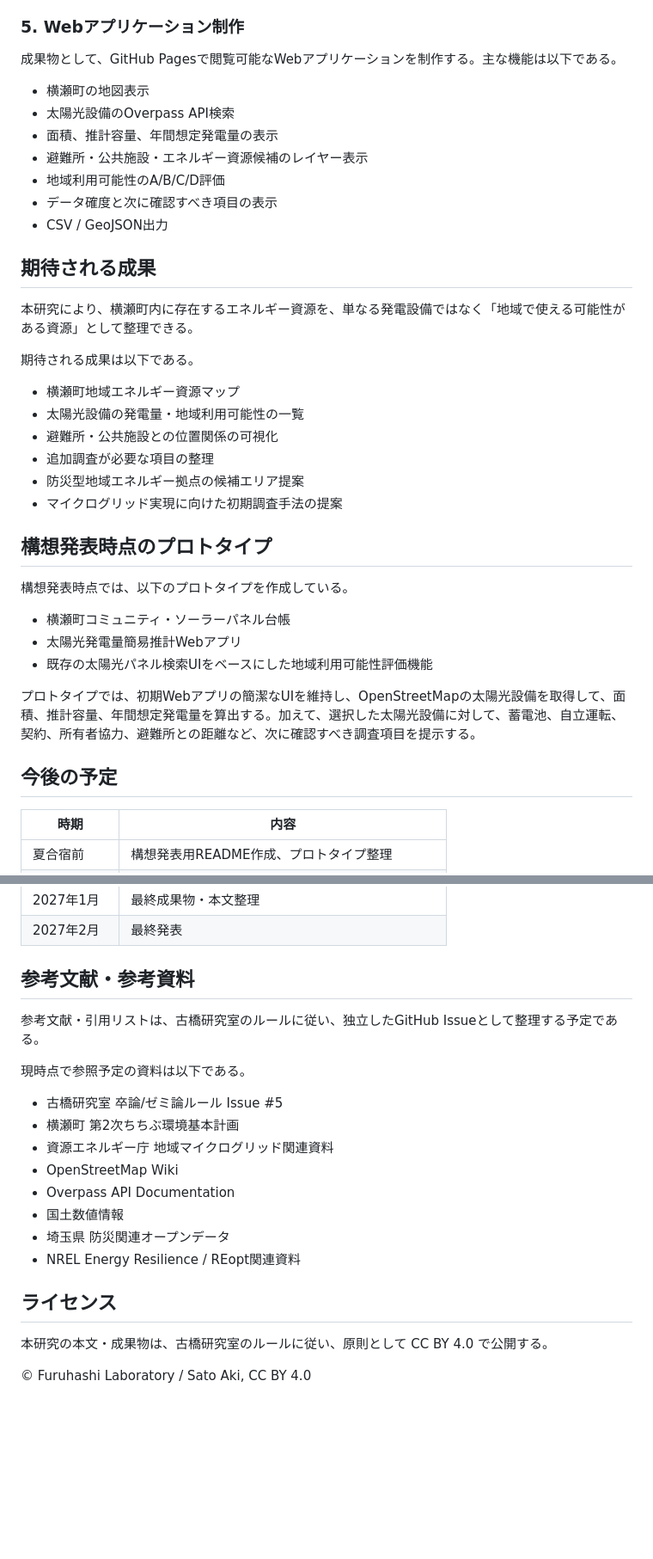
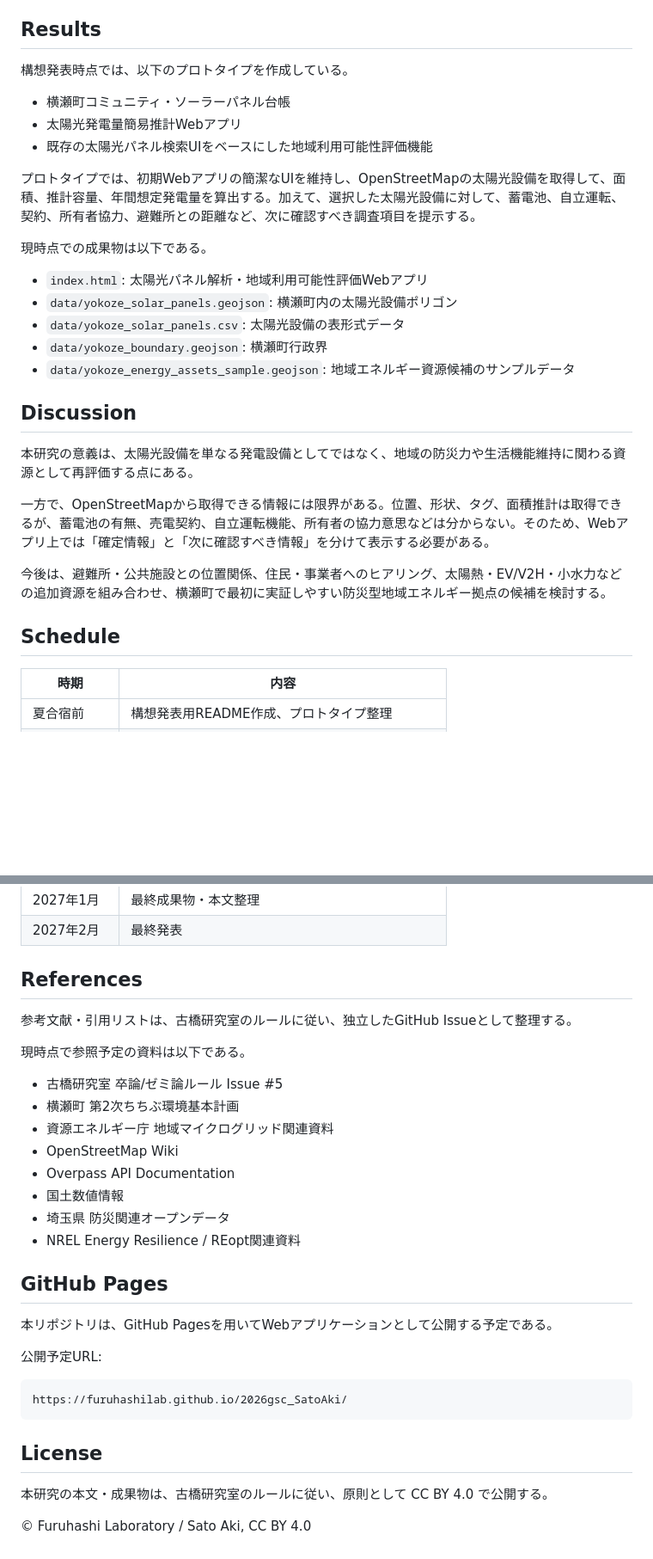
Before and after one commit to furuhashilab/2026gsc_SatoAki, a Markdown page: README.md, 2 parts joined by grey strips. Shown at 86% size. Drawn GitHub-style; blank space fills up the shorter version.

Commit message:
Revise README in IMRaD format

````diff
--- a/README.md
+++ b/README.md
@@ -116,32 +104,7 @@ OpenStreetMapや公開資料だけでは、蓄電池、契約、自立運転、
 - 災害時に近隣住民へ充電・給湯・暖房支援が可能か
 - 地図上での公開可否
 
-### 5. Webアプリケーション制作
-
-成果物として、GitHub Pagesで閲覧可能なWebアプリケーションを制作する。主な機能は以下である。
-
-- 横瀬町の地図表示
-- 太陽光設備のOverpass API検索
-- 面積、推計容量、年間想定発電量の表示
-- 避難所・公共施設・エネルギー資源候補のレイヤー表示
-- 地域利用可能性のA/B/C/D評価
-- データ確度と次に確認すべき項目の表示
-- CSV / GeoJSON出力
-
-## 期待される成果
-
-本研究により、横瀬町内に存在するエネルギー資源を、単なる発電設備ではなく「地域で使える可能性がある資源」として整理できる。
-
-期待される成果は以下である。
-
-- 横瀬町地域エネルギー資源マップ
-- 太陽光設備の発電量・地域利用可能性の一覧
-- 避難所・公共施設との位置関係の可視化
-- 追加調査が必要な項目の整理
-- 防災型地域エネルギー拠点の候補エリア提案
-- マイクログリッド実現に向けた初期調査手法の提案
-
-## 構想発表時点のプロトタイプ
+## Results
 
 構想発表時点では、以下のプロトタイプを作成している。
 
@@ -151,7 +114,23 @@ OpenStreetMapや公開資料だけでは、蓄電池、契約、自立運転、
 
 プロトタイプでは、初期Webアプリの簡潔なUIを維持し、OpenStreetMapの太陽光設備を取得して、面積、推計容量、年間想定発電量を算出する。加えて、選択した太陽光設備に対して、蓄電池、自立運転、契約、所有者協力、避難所との距離など、次に確認すべき調査項目を提示する。
 
-## 今後の予定
+現時点での成果物は以下である。
+
+- `index.html`: 太陽光パネル解析・地域利用可能性評価Webアプリ
+- `data/yokoze_solar_panels.geojson`: 横瀬町内の太陽光設備ポリゴン
+- `data/yokoze_solar_panels.csv`: 太陽光設備の表形式データ
+- `data/yokoze_boundary.geojson`: 横瀬町行政界
+- `data/yokoze_energy_assets_sample.geojson`: 地域エネルギー資源候補のサンプルデータ
+
+## Discussion
+
+本研究の意義は、太陽光設備を単なる発電設備としてではなく、地域の防災力や生活機能維持に関わる資源として再評価する点にある。
+
+一方で、OpenStreetMapから取得できる情報には限界がある。位置、形状、タグ、面積推計は取得できるが、蓄電池の有無、売電契約、自立運転機能、所有者の協力意思などは分からない。そのため、Webアプリ上では「確定情報」と「次に確認すべき情報」を分けて表示する必要がある。
+
+今後は、避難所・公共施設との位置関係、住民・事業者へのヒアリング、太陽熱・EV/V2H・小水力などの追加資源を組み合わせ、横瀬町で最初に実証しやすい防災型地域エネルギー拠点の候補を検討する。
+
+## Schedule
 
 | 時期 | 内容 |
 | --- | --- |
@@ -164,9 +143,9 @@ OpenStreetMapや公開資料だけでは、蓄電池、契約、自立運転、
 | 2027年1月 | 最終成果物・本文整理 |
 | 2027年2月 | 最終発表 |
 
-## 参考文献・参考資料
+## References
 
-参考文献・引用リストは、古橋研究室のルールに従い、独立したGitHub Issueとして整理する予定である。
+参考文献・引用リストは、古橋研究室のルールに従い、独立したGitHub Issueとして整理する。
 
 現時点で参照予定の資料は以下である。
 
@@ -179,7 +158,17 @@ OpenStreetMapや公開資料だけでは、蓄電池、契約、自立運転、
 - 埼玉県 防災関連オープンデータ
 - NREL Energy Resilience / REopt関連資料
 
-## ライセンス
+## GitHub Pages
+
+本リポジトリは、GitHub Pagesを用いてWebアプリケーションとして公開する予定である。
+
+公開予定URL:
+
+```text
+https://furuhashilab.github.io/2026gsc_SatoAki/
+```
+
+## License
 
 本研究の本文・成果物は、古橋研究室のルールに従い、原則として CC BY 4.0 で公開する。
 
````
Also changed, not shown: other parts of README.md (+11 -23 lines).
